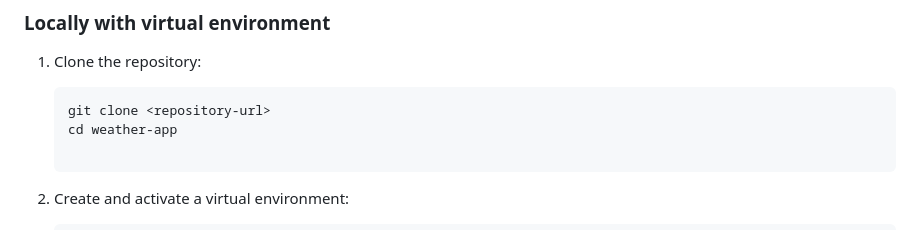
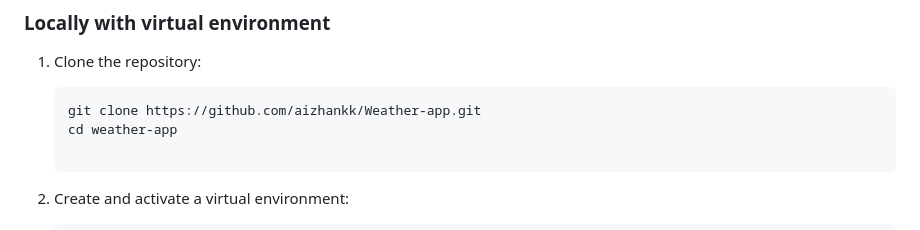
Before and after one commit to aizhankk/Weather-app, a Markdown page: README.md, the part around the change. GitHub-like rendering.

````diff
--- a/README.md
+++ b/README.md
@@ -37,7 +37,7 @@ A simple Django web application for viewing weather by selected city with search
 1. Clone the repository:
 
    ```bash
-   git clone <repository-url>
+   git clone https://github.com/aizhankk/Weather-app.git
    cd weather-app
 
 2. Create and activate a virtual environment:
````
